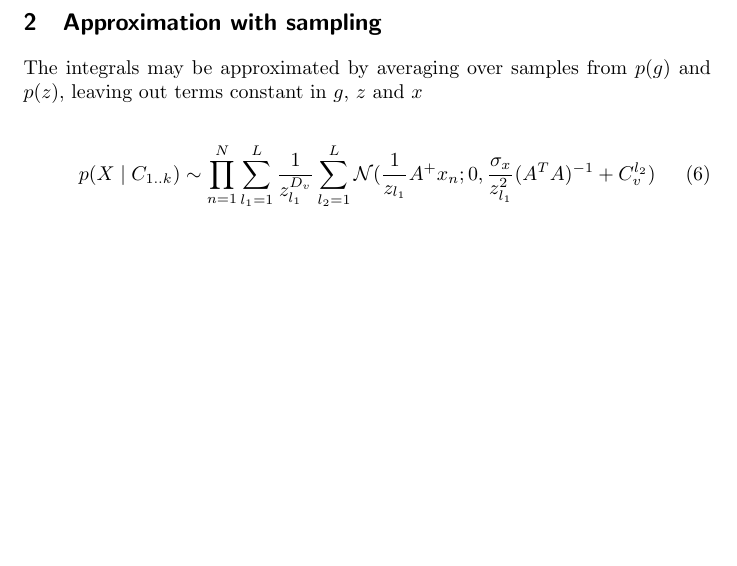
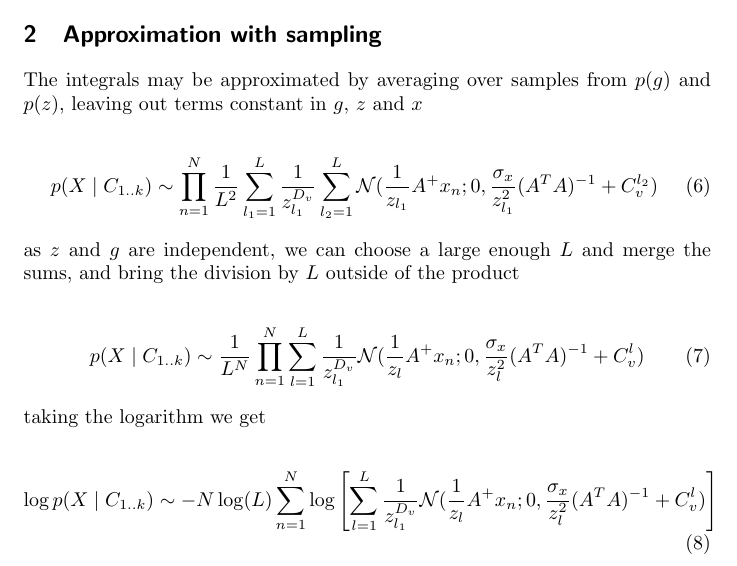
Before and after one commit to hagymasbab/csm, a LaTeX document (gestalt_modelselect.tex): part of page 2 of 2, cut so that both start at the same text, the shorter picture padded with empty space. Compiled offline with pdfLaTeX.

Commit message:
hurdles with likelihood

```diff
--- a/gestalt_modelselect.tex
+++ b/gestalt_modelselect.tex
@@ -51,7 +51,19 @@ p(X \mid C_{1..k}) =  \det(A^T A)^{\frac{N}{2}} \prod_{n=1}^N \int_{0}^{\infty}
 The integrals may be approximated by averaging over samples from $p(g)$ and $p(z)$, leaving out terms constant in $g$, $z$ and $x$
 
 \begin{equation}
-p(X \mid C_{1..k}) \sim \prod_{n=1}^N  \sum_{l_1=1}^L \frac{1}{z_{l_1}^{D_v}}  \sum_{l_2=1}^L \mathcal{N}(\frac{1}{z_{l_1}} A^{+}x_n; 0,\frac{\sigma_x}{z_{l_1}^2} (A^T A)^{-1} + C_v^{l_2})
+p(X \mid C_{1..k}) \sim \prod_{n=1}^N  \frac{1}{L^2} \sum_{l_1=1}^L \frac{1}{z_{l_1}^{D_v}}  \sum_{l_2=1}^L \mathcal{N}(\frac{1}{z_{l_1}} A^{+}x_n; 0,\frac{\sigma_x}{z_{l_1}^2} (A^T A)^{-1} + C_v^{l_2})
+\end{equation}
+%
+as $z$ and $g$ are independent, we can choose a large enough $L$ and merge the sums, and bring the division by $L$ outside of the product
+
+\begin{equation}
+p(X \mid C_{1..k}) \sim \frac{1}{L^N} \prod_{n=1}^N  \sum_{l=1}^L \frac{1}{z_{l_1}^{D_v}}  \mathcal{N}(\frac{1}{z_l} A^{+}x_n; 0,\frac{\sigma_x}{z_l^2} (A^T A)^{-1} + C_v^l)
+\end{equation}
+%
+taking the logarithm we get
+
+\begin{equation}
+\log p(X \mid C_{1..k}) \sim - N \log(L) \sum_{n=1}^N \log \left[ \sum_{l=1}^L \frac{1}{z_{l_1}^{D_v}}  \mathcal{N}(\frac{1}{z_l} A^{+}x_n; 0,\frac{\sigma_x}{z_l^2} (A^T A)^{-1} + C_v^l) \right]
 \end{equation}
 
 \end{document}
```
Also changed, not shown: gestalt_modelselect.pdf, 6 other files.
